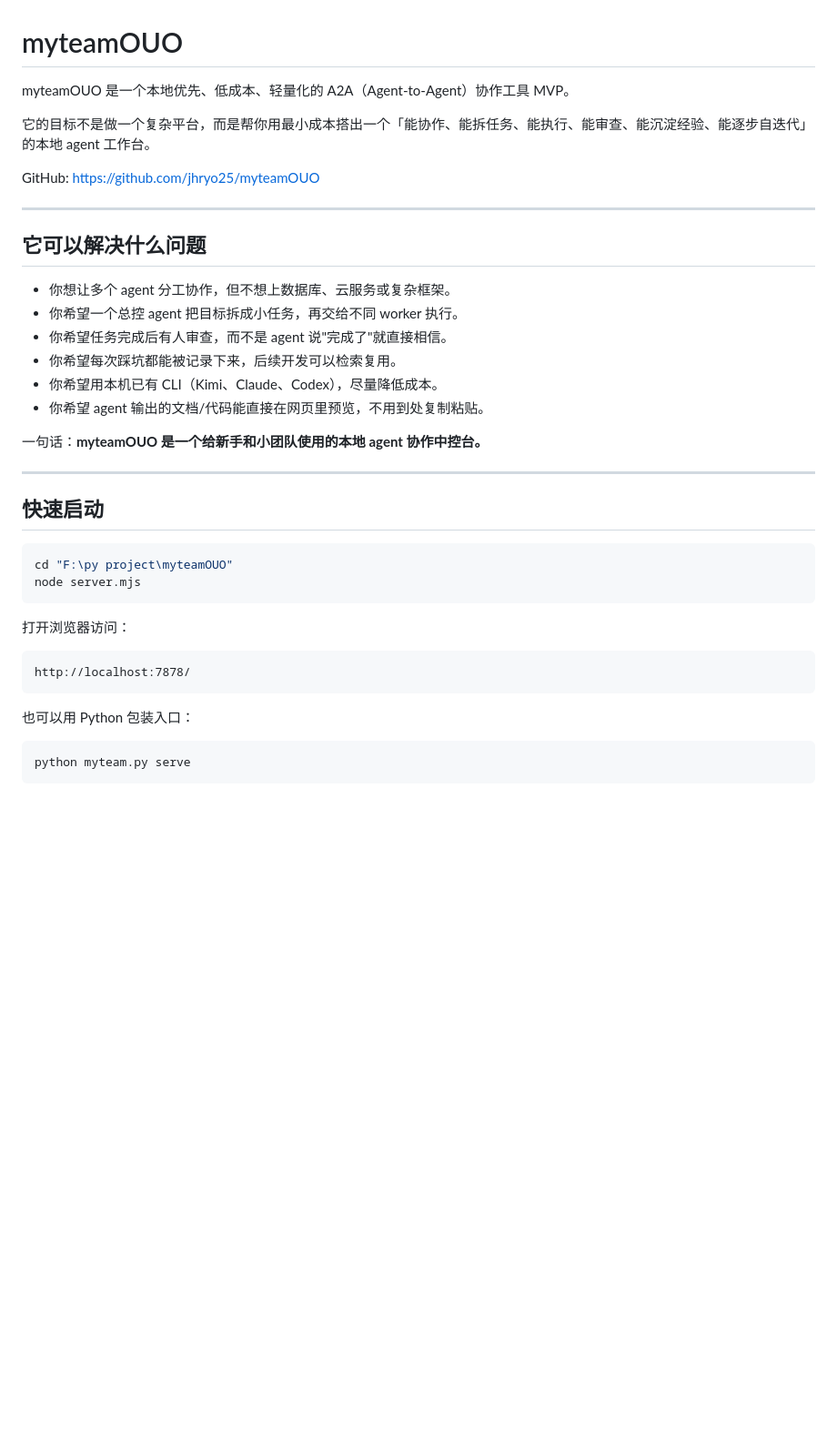
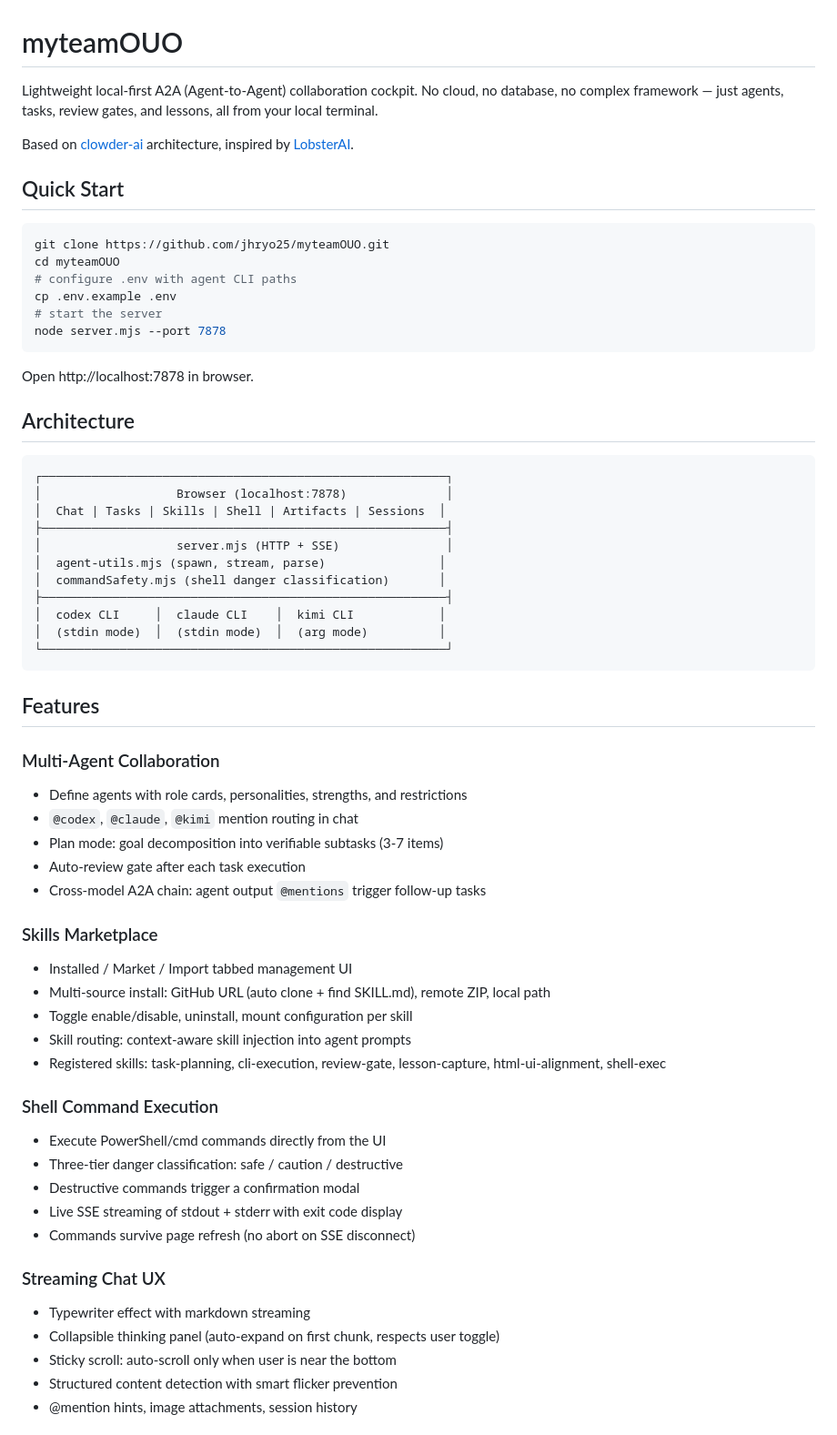
Before and after one commit to jhryo25/myteamOUO, a Markdown page: README.md, the part around one of its changes. Shown at 91% size. Rendered like a GitHub page; blank space fills up the shorter version.

Commit message:
docs: rewrite README with all new features

````diff
--- a/README.md
+++ b/README.md
@@ -1,40 +1,65 @@
 # myteamOUO
 
-myteamOUO 是一个本地优先、低成本、轻量化的 A2A（Agent-to-Agent）协作工具 MVP。
+Lightweight local-first A2A (Agent-to-Agent) collaboration cockpit. No cloud, no database, no complex framework — just agents, tasks, review gates, and lessons, all from your local terminal.
 
-它的目标不是做一个复杂平台，而是帮你用最小成本搭出一个「能协作、能拆任务、能执行、能审查、能沉淀经验、能逐步自迭代」的本地 agent 工作台。
+Based on [clowder-ai](https://github.com/zts212653/clowder-ai) architecture, inspired by [LobsterAI](https://github.com/netease-youdao/LobsterAI).
 
-GitHub: https://github.com/jhryo25/myteamOUO
+## Quick Start
 
----
-
-## 它可以解决什么问题
-
-- 你想让多个 agent 分工协作，但不想上数据库、云服务或复杂框架。
-- 你希望一个总控 agent 把目标拆成小任务，再交给不同 worker 执行。
-- 你希望任务完成后有人审查，而不是 agent 说"完成了"就直接相信。
-- 你希望每次踩坑都能被记录下来，后续开发可以检索复用。
-- 你希望用本机已有 CLI（Kimi、Claude、Codex），尽量降低成本。
-- 你希望 agent 输出的文档/代码能直接在网页里预览，不用到处复制粘贴。
-
-一句话：**myteamOUO 是一个给新手和小团队使用的本地 agent 协作中控台。**
-
----
-
-## 快速启动
-
-```powershell
-cd "F:\py project\myteamOUO"
-node server.mjs
+```bash
+git clone https://github.com/jhryo25/myteamOUO.git
+cd myteamOUO
+# configure .env with agent CLI paths
+cp .env.example .env
+# start the server
+node server.mjs --port 7878
 ```
 
-打开浏览器访问：
+Open http://localhost:7878 in browser.
+
+## Architecture
 
 ```
-http://localhost:7878/
+┌─────────────────────────────────────────────────────────┐
+│                   Browser (localhost:7878)              │
+│  Chat | Tasks | Skills | Shell | Artifacts | Sessions  │
+├─────────────────────────────────────────────────────────┤
+│                   server.mjs (HTTP + SSE)               │
+│  agent-utils.mjs (spawn, stream, parse)                │
+│  commandSafety.mjs (shell danger classification)       │
+├─────────────────────────────────────────────────────────┤
+│  codex CLI     │  claude CLI    │  kimi CLI            │
+│  (stdin mode)  │  (stdin mode)  │  (arg mode)          │
+└─────────────────────────────────────────────────────────┘
 ```
 
-也可以用 Python 包装入口：
+## Features
 
-```powershell
-python myteam.py serve
+### Multi-Agent Collaboration
+- Define agents with role cards, personalities, strengths, and restrictions
+- `@codex`, `@claude`, `@kimi` mention routing in chat
+- Plan mode: goal decomposition into verifiable subtasks (3-7 items)
+- Auto-review gate after each task execution
+- Cross-model A2A chain: agent output `@mentions` trigger follow-up tasks
+
+### Skills Marketplace
+- Installed / Market / Import tabbed management UI
+- Multi-source install: GitHub URL (auto clone + find SKILL.md), remote ZIP, local path
+- Toggle enable/disable, uninstall, mount configuration per skill
+- Skill routing: context-aware skill injection into agent prompts
+- Registered skills: task-planning, cli-execution, review-gate, lesson-capture, html-ui-alignment, shell-exec
+
+### Shell Command Execution
+- Execute PowerShell/cmd commands directly from the UI
+- Three-tier danger classification: safe / caution / destructive
+- Destructive commands trigger a confirmation modal
+- Live SSE streaming of stdout + stderr with exit code display
+- Commands survive page refresh (no abort on SSE disconnect)
+
+### Streaming Chat UX
+- Typewriter effect with markdown streaming
+- Collapsible thinking panel (auto-expand on first chunk, respects user toggle)
+- Sticky scroll: auto-scroll only when user is near the bottom
+- Structured content detection with smart flicker prevention
+- @mention hints, image attachments, session history
+
````
Also changed, not shown: other parts of README.md (+75 -226 lines).
